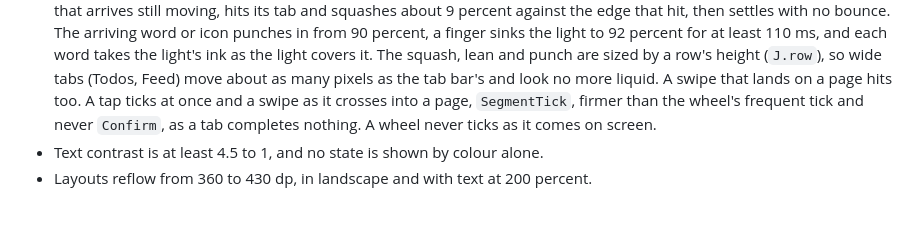
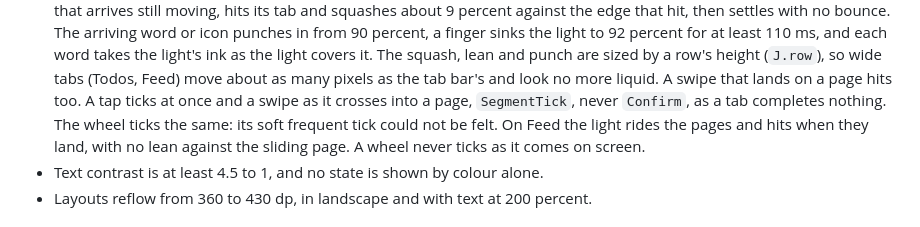
Before and after one commit to lounesart/julz, a Markdown page: docs/design/README.md, the part around the change. Drawn GitHub-style.

Commit message:
design: one tick for tabs and wheels; Feed's light rides the pages

```diff
--- a/docs/design/README.md
+++ b/docs/design/README.md
@@ -132,8 +132,9 @@ own fixes. They live in `Theme.kt` (tokens) and `Components.kt` (pieces).
   for at least 110 ms, and each word takes the light's ink as the light covers it. The squash,
   lean and punch are sized by a row's height (`J.row`), so wide tabs (Todos, Feed) move about as
   many pixels as the tab bar's and look no more liquid. A swipe that lands on a page hits too. A tap ticks
-  at once and a swipe as it crosses into a page, `SegmentTick`, firmer than the wheel's frequent
-  tick and never `Confirm`, as a tab completes nothing. A wheel never ticks as it comes on screen.
+  at once and a swipe as it crosses into a page, `SegmentTick`, never `Confirm`, as a tab
+  completes nothing. The wheel ticks the same: its soft frequent tick could not be felt. On Feed
+  the light rides the pages and hits when they land, with no lean against the sliding page. A wheel never ticks as it comes on screen.
 - Text contrast is at least 4.5 to 1, and no state is shown by colour alone.
 - Layouts reflow from 360 to 430 dp, in landscape and with text at 200 percent.
 
```
